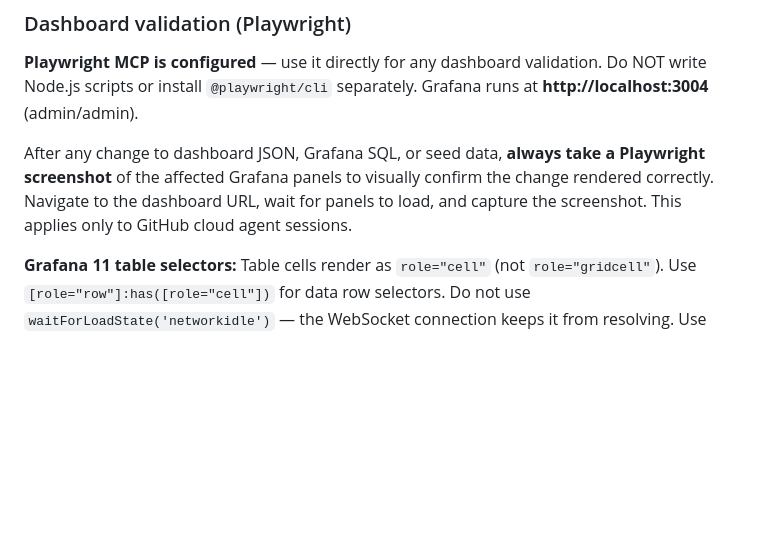
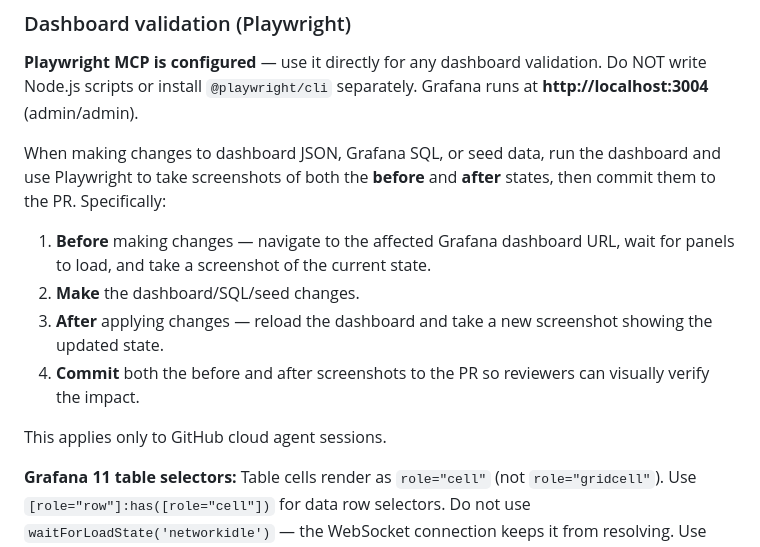
Before and after one commit to nicolehaugen/CustomMetricsDashboard, a Markdown page: .github/copilot-instructions.md, the part around the change. Rendered like a GitHub page; blank space fills up the shorter version.

Commit message:
Clarify Playwright dashboard validation: before/after screenshots committed to PR
Agent-Logs-Url: https://github.com/nicolehaugen/CustomMetricsDashboard/sessions/212c3442-edf0-401d-826c-7ef440c2e684

Co-authored-by: nicolehaugen <10600161+nicolehaugen@users.noreply.github.com>

```diff
--- a/.github/copilot-instructions.md
+++ b/.github/copilot-instructions.md
@@ -99,7 +99,14 @@ Key points to remember without the agent:
 ### Dashboard validation (Playwright)
 **Playwright MCP is configured** — use it directly for any dashboard validation. Do NOT write Node.js scripts or install `@playwright/cli` separately. Grafana runs at **http://localhost:3004** (admin/admin).
 
-After any change to dashboard JSON, Grafana SQL, or seed data, **always take a Playwright screenshot** of the affected Grafana panels to visually confirm the change rendered correctly. Navigate to the dashboard URL, wait for panels to load, and capture the screenshot. This applies only to GitHub cloud agent sessions.
+When making changes to dashboard JSON, Grafana SQL, or seed data, run the dashboard and use Playwright to take screenshots of both the **before** and **after** states, then commit them to the PR. Specifically:
+
+1. **Before** making changes — navigate to the affected Grafana dashboard URL, wait for panels to load, and take a screenshot of the current state.
+2. **Make** the dashboard/SQL/seed changes.
+3. **After** applying changes — reload the dashboard and take a new screenshot showing the updated state.
+4. **Commit** both the before and after screenshots to the PR so reviewers can visually verify the impact.
+
+This applies only to GitHub cloud agent sessions.
 
 **Grafana 11 table selectors:** Table cells render as `role="cell"` (not `role="gridcell"`). Use `[role="row"]:has([role="cell"])` for data row selectors. Do not use `waitForLoadState('networkidle')` — the WebSocket connection keeps it from resolving. Use `waitForLoadState('load')` + `waitForTimeout(3000)` instead.
 
```
